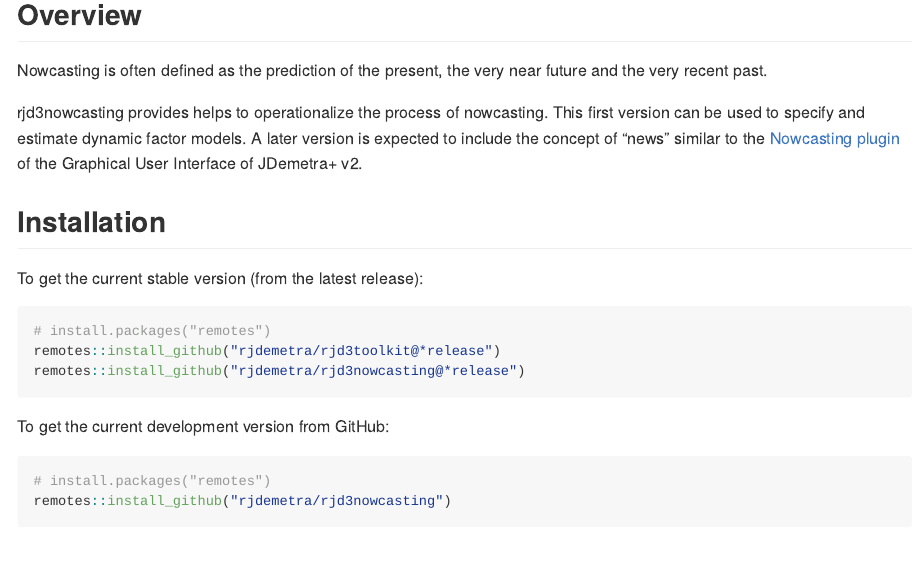
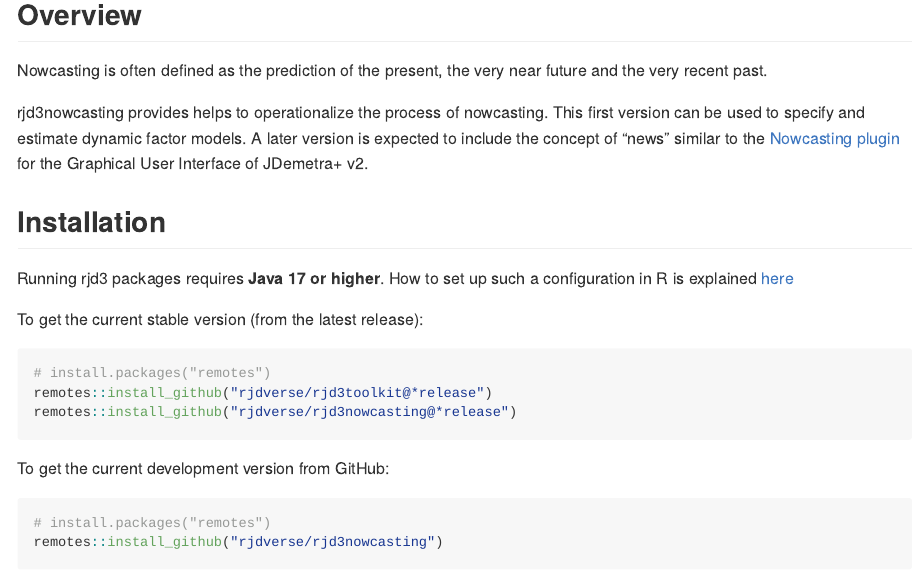
Before and after one commit to rjdverse/rjd3nowcasting, an R Markdown document (README.Rmd): the page in a window 1100 px wide, from 120 px down. The pictures show the output file README.md that the author committed with the source, drawn offline in the style of GitHub.

Commit message:
descp file and readme update

````diff
--- a/README.Rmd
+++ b/README.Rmd
@@ -26,23 +26,25 @@
 
 rjd3nowcasting provides helps to operationalize the process of nowcasting. This first version can be used to specify and estimate dynamic factor models.
 A later version is expected to include the concept of "news" similar to the [Nowcasting plugin](https://github.com/nbbrd/jdemetra-nowcasting/tree/master)
-of the Graphical User Interface of JDemetra+ v2.
+for the Graphical User Interface of JDemetra+ v2.
 
 ## Installation
+
+Running rjd3 packages requires **Java 17 or higher**. How to set up such a configuration in R is explained [here](https://jdemetra-new-documentation.netlify.app/#Rconfig)
 
 To get the current stable version (from the latest release):
 
 ```{r, echo = TRUE, eval = FALSE}
 # install.packages("remotes")
-remotes::install_github("rjdemetra/rjd3toolkit@*release")
-remotes::install_github("rjdemetra/rjd3nowcasting@*release")
+remotes::install_github("rjdverse/rjd3toolkit@*release")
+remotes::install_github("rjdverse/rjd3nowcasting@*release")
 ```
 
 To get the current development version from GitHub:
 
 ```{r, echo = TRUE, eval = FALSE}
 # install.packages("remotes")
-remotes::install_github("rjdemetra/rjd3nowcasting")
+remotes::install_github("rjdverse/rjd3nowcasting")
 ```
 
 
````
Also changed, not shown: README.md, 1 other file.
